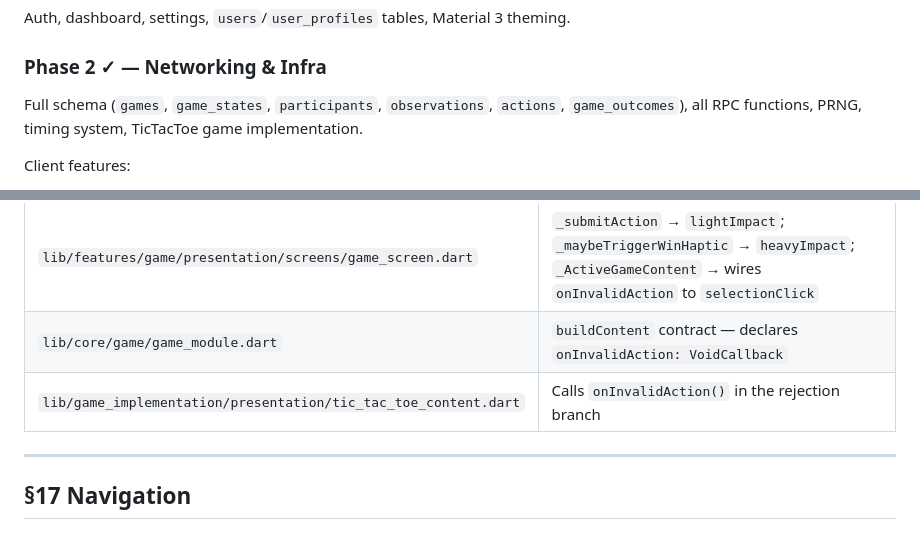
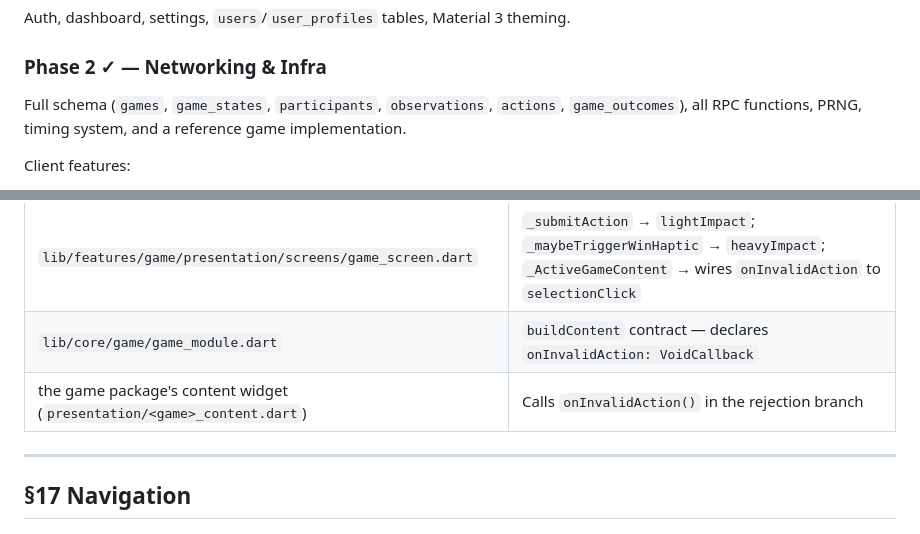
Before and after one commit to eigeninteractive/eigen-flutter, a Markdown page: docs/engine_architecture.md, 2 parts joined by grey strips. Rendered like a GitHub page.

```diff
--- a/docs/engine_architecture.md
+++ b/docs/engine_architecture.md
@@ -796,7 +796,7 @@ GRANT  EXECUTE ON FUNCTION public.<fn>(…) TO authenticated;
 Auth, dashboard, settings, `users`/`user_profiles` tables, Material 3 theming.
 
 ### Phase 2 ✓ — Networking & Infra
-Full schema (`games`, `game_states`, `participants`, `observations`, `actions`, `game_outcomes`), all RPC functions, PRNG, timing system, TicTacToe game implementation.
+Full schema (`games`, `game_states`, `participants`, `observations`, `actions`, `game_outcomes`), all RPC functions, PRNG, timing system, and a reference game implementation.
 
 Client features:
 - Home screen with active games, "your turn" sorting, live `TurnCountdown` on cards, pull-to-refresh with staleness label.
@@ -1475,7 +1475,7 @@ onCellTap: (position) {
 |------|------|
 | `lib/features/game/presentation/screens/game_screen.dart` | `_submitAction` → `lightImpact`; `_maybeTriggerWinHaptic` → `heavyImpact`; `_ActiveGameContent` → wires `onInvalidAction` to `selectionClick` |
 | `lib/core/game/game_module.dart` | `buildContent` contract — declares `onInvalidAction: VoidCallback` |
-| `lib/game_implementation/presentation/tic_tac_toe_content.dart` | Calls `onInvalidAction()` in the rejection branch |
+| the game package's content widget (`presentation/<game>_content.dart`) | Calls `onInvalidAction()` in the rejection branch |
 
 ---
 
```
Also changed, not shown: docs/game_implementation_guide.md (+3 -2 lines).
